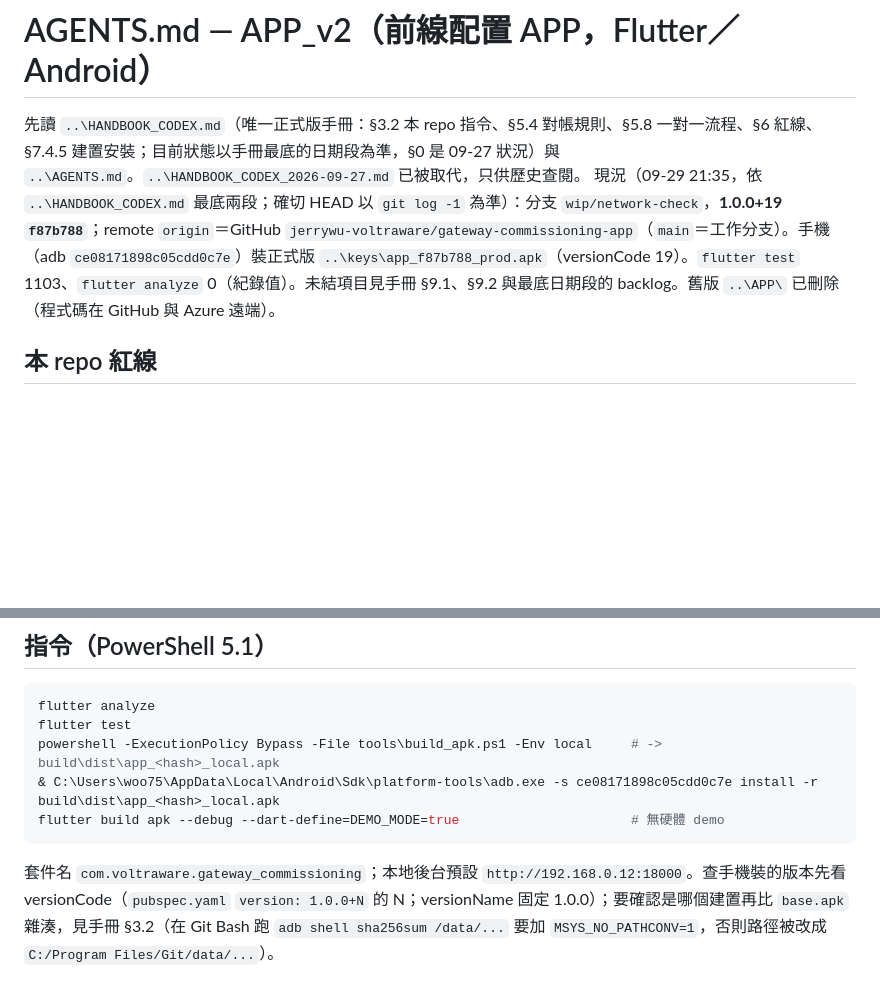
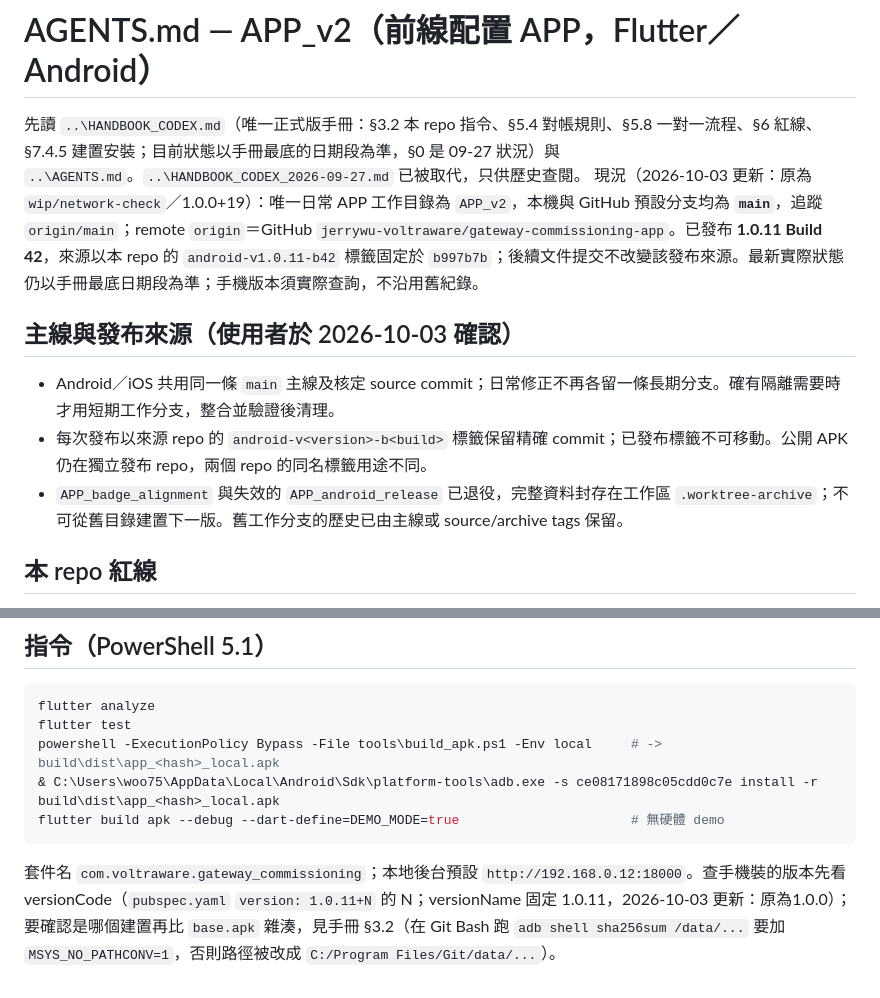
Before and after one commit to jerrywu-voltraware/gateway-commissioning-app, a Markdown page: AGENTS.md, 2 parts joined by grey strips. Drawn GitHub-style; blank space fills up the shorter version.

Commit message:
docs(app): establish main as the shared development branch

````diff
--- a/AGENTS.md
+++ b/AGENTS.md
@@ -1,7 +1,13 @@
 # AGENTS.md — APP_v2（前線配置 APP，Flutter／Android）
 
 先讀 `..\HANDBOOK_CODEX.md`（唯一正式版手冊：§3.2 本 repo 指令、§5.4 對帳規則、§5.8 一對一流程、§6 紅線、§7.4.5 建置安裝；目前狀態以手冊最底的日期段為準，§0 是 09-27 狀況）與 `..\AGENTS.md`。`..\HANDBOOK_CODEX_2026-09-27.md` 已被取代，只供歷史查閱。
-現況（09-29 21:35，依 `..\HANDBOOK_CODEX.md` 最底兩段；確切 HEAD 以 `git log -1` 為準）：分支 `wip/network-check`，**1.0.0+19 `f87b788`**；remote `origin`＝GitHub `jerrywu-voltraware/gateway-commissioning-app`（`main`＝工作分支）。手機（adb `ce08171898c05cdd0c7e`）裝正式版 `..\keys\app_f87b788_prod.apk`（versionCode 19）。`flutter test` 1103、`flutter analyze` 0（紀錄值）。未結項目見手冊 §9.1、§9.2 與最底日期段的 backlog。舊版 `..\APP\` 已刪除（程式碼在 GitHub 與 Azure 遠端）。
+現況（2026-10-03 更新：原為 `wip/network-check`／1.0.0+19）：唯一日常 APP 工作目錄為 `APP_v2`，本機與 GitHub 預設分支均為 **`main`**，追蹤 `origin/main`；remote `origin`＝GitHub `jerrywu-voltraware/gateway-commissioning-app`。已發布 **1.0.11 Build 42**，來源以本 repo 的 `android-v1.0.11-b42` 標籤固定於 `b997b7b`；後續文件提交不改變該發布來源。最新實際狀態仍以手冊最底日期段為準；手機版本須實際查詢，不沿用舊紀錄。
+
+## 主線與發布來源（使用者於 2026-10-03 確認）
+
+- Android／iOS 共用同一條 `main` 主線及核定 source commit；日常修正不再各留一條長期分支。確有隔離需要時才用短期工作分支，整合並驗證後清理。
+- 每次發布以來源 repo 的 `android-v<version>-b<build>` 標籤保留精確 commit；已發布標籤不可移動。公開 APK 仍在獨立發布 repo，兩個 repo 的同名標籤用途不同。
+- `APP_badge_alignment` 與失效的 `APP_android_release` 已退役，完整資料封存在工作區 `.worktree-archive`；不可從舊目錄建置下一版。舊工作分支的歷史已由主線或 source/archive tags 保留。
 
 ## 本 repo 紅線
 - 交付或上機的 APK 一律用 `tools\build_apk.ps1`（簽章＋apksigner verify；工作樹 dirty 會拒建）；不要交 `flutter build apk` 的未簽章輸出。
@@ -22,4 +28,4 @@ powershell -ExecutionPolicy Bypass -File tools\build_apk.ps1 -Env local     # ->
 & C:\Users\woo75\AppData\Local\Android\Sdk\platform-tools\adb.exe -s ce08171898c05cdd0c7e install -r build\dist\app_<hash>_local.apk
 flutter build apk --debug --dart-define=DEMO_MODE=true                      # 無硬體 demo
 ```
-套件名 `com.voltraware.gateway_commissioning`；本地後台預設 `http://192.168.0.12:18000`。查手機裝的版本先看 versionCode（`pubspec.yaml` `version: 1.0.0+N` 的 N；versionName 固定 1.0.0）；要確認是哪個建置再比 `base.apk` 雜湊，見手冊 §3.2（在 Git Bash 跑 `adb shell sha256sum /data/...` 要加 `MSYS_NO_PATHCONV=1`，否則路徑被改成 `C:/Program Files/Git/data/...`）。
+套件名 `com.voltraware.gateway_commissioning`；本地後台預設 `http://192.168.0.12:18000`。查手機裝的版本先看 versionCode（`pubspec.yaml` `version: 1.0.11+N` 的 N；versionName 固定 1.0.11，2026-10-03 更新：原為1.0.0）；要確認是哪個建置再比 `base.apk` 雜湊，見手冊 §3.2（在 Git Bash 跑 `adb shell sha256sum /data/...` 要加 `MSYS_NO_PATHCONV=1`，否則路徑被改成 `C:/Program Files/Git/data/...`）。
````
